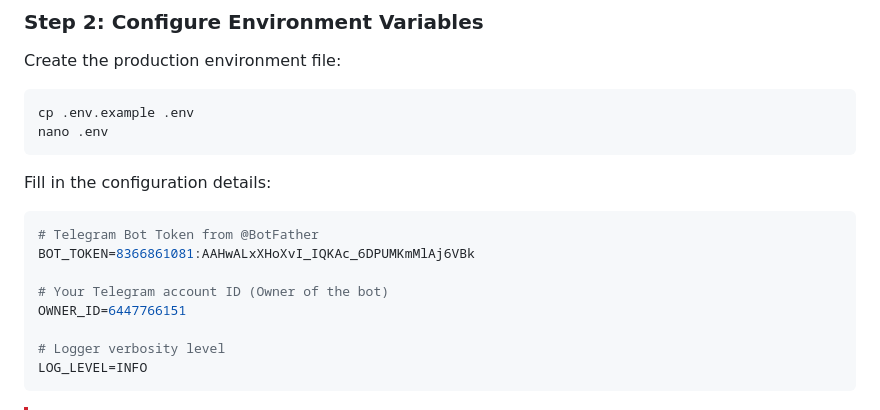
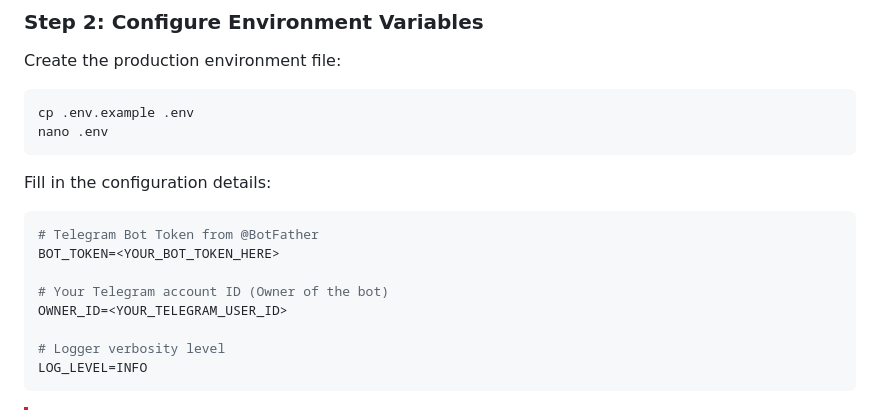
Before and after one commit to GauravFrr/anti-forward-bot, a Markdown page: vps_deployment_guide.md, the part around the change. GitHub-like rendering.

Commit message:
security: replace exposed token placeholder with generic tags

````diff
--- a/vps_deployment_guide.md
+++ b/vps_deployment_guide.md
@@ -52,10 +52,10 @@ nano .env
 Fill in the configuration details:
 ```ini
 # Telegram Bot Token from @BotFather
-BOT_TOKEN=8366861081:AAHwALxXHoXvI_IQKAc_6DPUMKmMlAj6VBk
+BOT_TOKEN=<YOUR_BOT_TOKEN_HERE>
 
 # Your Telegram account ID (Owner of the bot)
-OWNER_ID=6447766151
+OWNER_ID=<YOUR_TELEGRAM_USER_ID>
 
 # Logger verbosity level
 LOG_LEVEL=INFO
````
